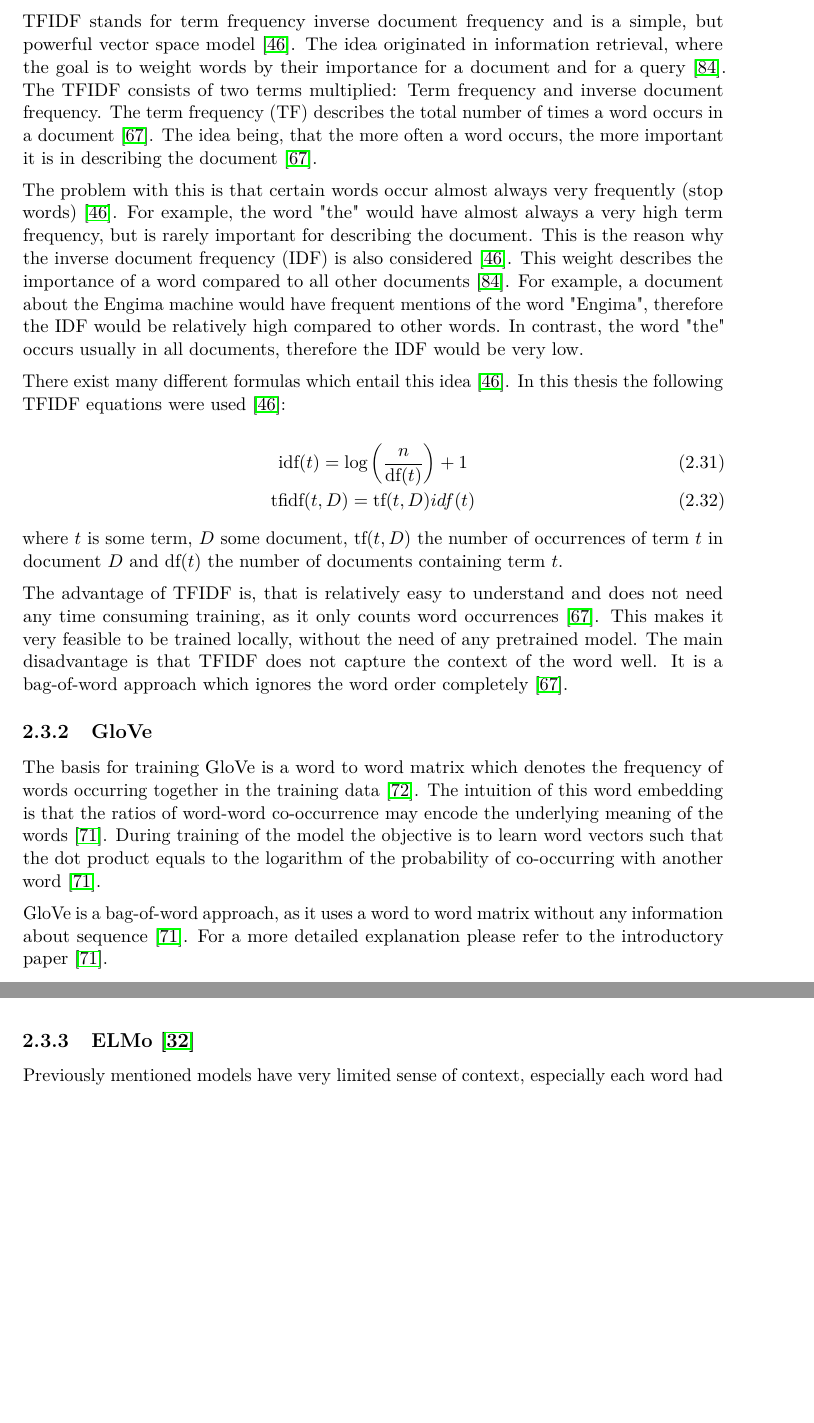
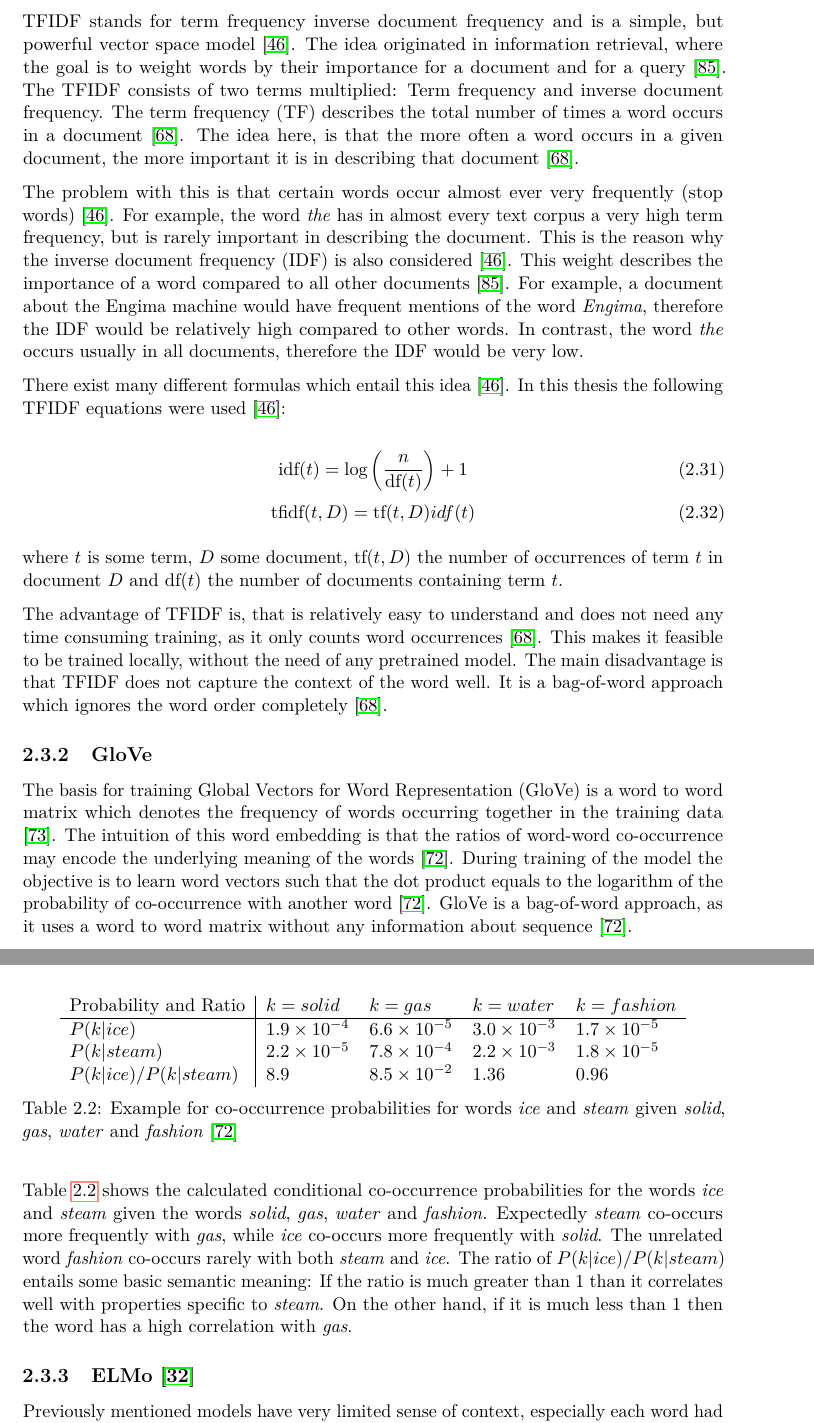
Before and after one commit to metzzo/deephumor, a LaTeX thesis (documentation/thesis/thesis.tex): two parts of pages 39 and 40 of 85, joined at a grey line, cut so that both start at the same text, the shorter picture padded with empty space. Compiled offline with pdfLaTeX.

Commit message:
more glove & TFIDF

```diff
--- a/documentation/thesis/thesis.tex
+++ b/documentation/thesis/thesis.tex
@@ -1160,9 +1160,9 @@ Seiten: 1.5
 \subsection{TFIDF}
 
 
-TFIDF stands for term frequency inverse document frequency and is a simple, but powerful vector space model \cite{tfidf}. The idea originated in information retrieval, where the goal is to weight words by their importance for a document and for a query \cite{historyinformationretrieval}. The TFIDF consists of two terms multiplied: Term frequency and inverse document frequency. The term frequency (TF) describes the total number of times a word occurs in a document  \cite{irsurvey}. The idea being, that the more often a word occurs, the more important it is in describing the document  \cite{irsurvey}.
-
-The problem with this is that certain words occur almost always very frequently (stop words) \cite{tfidf}. For example, the word "the" would have almost always a very high term frequency, but is rarely important for describing the document. This is the reason why the inverse document frequency (IDF) is also considered \cite{tfidf}. This weight describes the importance of a word compared to all other documents \cite{historyinformationretrieval}. For example, a document about the Engima machine would have frequent mentions of the word "Engima", therefore the IDF would be relatively high compared to other words. In contrast, the word "the" occurs usually in all documents, therefore the IDF would be very low.
+TFIDF stands for term frequency inverse document frequency and is a simple, but powerful vector space model \cite{tfidf}. The idea originated in information retrieval, where the goal is to weight words by their importance for a document and for a query \cite{historyinformationretrieval}. The TFIDF consists of two terms multiplied: Term frequency and inverse document frequency. The term frequency (TF) describes the total number of times a word occurs in a document \cite{irsurvey}. The idea here, is that the more often a word occurs in a given document, the more important it is in describing that document \cite{irsurvey}.
+
+The problem with this is that certain words occur almost ever very frequently (stop words) \cite{tfidf}. For example, the word \textit{the} has in almost every text corpus a very high term frequency, but is rarely important in describing the document. This is the reason why the inverse document frequency (IDF) is also considered \cite{tfidf}. This weight describes the importance of a word compared to all other documents \cite{historyinformationretrieval}. For example, a document about the Engima machine would have frequent mentions of the word \textit{Engima}, therefore the IDF would be relatively high compared to other words. In contrast, the word \textit{the} occurs usually in all documents, therefore the IDF would be very low.
 
 There exist many different formulas which entail this idea \cite{tfidf}. In this thesis the following TFIDF equations were used \cite{tfidf}:
 
@@ -1176,7 +1176,7 @@ There exist many different formulas which entail this idea \cite{tfidf}. In this
 
 where $t$ is some term, $D$ some document, $\text{tf}(t, D)$ the number of occurrences of term $t$ in document $D$ and $\text{df}(t)$ the number of documents containing term $t$.
 
-The advantage of TFIDF is, that is relatively easy to understand and does not need any time consuming training, as it only counts word occurrences \cite{irsurvey}. This makes it very feasible to be trained locally, without the need of any pretrained model. The main disadvantage is that TFIDF does not capture the context of the word well. It is a bag-of-word approach which ignores the word order completely \cite{irsurvey}.
+The advantage of TFIDF is, that is relatively easy to understand and does not need any time consuming training, as it only counts word occurrences \cite{irsurvey}. This makes it feasible to be trained locally, without the need of any pretrained model. The main disadvantage is that TFIDF does not capture the context of the word well. It is a bag-of-word approach which ignores the word order completely \cite{irsurvey}.
 
 \if false
 Seiten: 0.75
@@ -1191,9 +1191,21 @@ Seiten: 0.75
 \fi
 
 \subsection{GloVe}
-The basis for training GloVe is a word to word matrix which denotes the frequency of words occurring together in the training data \cite{glovepage}. The intuition of this word embedding is that the ratios of word-word co-occurrence may encode the underlying meaning of the words \cite{pennington2014glove}. During training of the model the objective is to learn word vectors such that the dot product equals to the logarithm of the probability of co-occurring with another word \cite{pennington2014glove}.
-
-GloVe is a bag-of-word approach, as it uses a word to word matrix without any information about sequence \cite{pennington2014glove}. For a more detailed explanation please refer to the introductory paper \cite{pennington2014glove}.
+The basis for training Global Vectors for Word Representation (GloVe) is a word to word matrix which denotes the frequency of words occurring together in the training data \cite{glovepage}. The intuition of this word embedding is that the ratios of word-word co-occurrence may encode the underlying meaning of the words \cite{pennington2014glove}. During training of the model the objective is to learn word vectors such that the dot product equals to the logarithm of the probability of co-occurrence with another word \cite{pennington2014glove}. GloVe is a bag-of-word approach, as it uses a word to word matrix without any information about sequence \cite{pennington2014glove}.
+
+Table \ref{gloveprobability} shows the calculated conditional co-occurrence probabilities for the words \textit{ice} and \textit{steam} given the words \textit{solid}, \textit{gas}, \textit{water} and \textit{fashion}. Expectedly \textit{steam} co-occurs more frequently with \textit{gas}, while \textit{ice} co-occurs more frequently with \textit{solid}. The unrelated word \textit{fashion} co-occurs rarely with both \textit{steam} and \textit{ice}. The ratio of $P(k|ice) / P(k|steam)$ entails some basic semantic meaning: If the ratio is much greater than $1$ than it correlates well with properties specific to \textit{steam}. On the other hand, if it is much less than $1$ then the word has a high correlation with \textit{gas}.
+
+\begin{table}[]
+\centering
+\begin{tabular}{l|llll}
+Probability and Ratio & $k=solid$ & $k=gas$ & $k=water$ & $k=fashion$ \\ \hline
+$P(k|ice)$ & $1.9 \times 10^{-4}$ & $6.6 \times 10^{-5}$ & $3.0 \times 10^{-3}$ & $1.7 \times 10^{-5}$          \\
+$P(k|steam)$ & $2.2 \times 10^{-5}$ & $7.8 \times 10^{-4}$ & $2.2 \times 10^{-3}$ & $1.8 \times 10^{-5}$          \\
+$P(k|ice) / P(k|steam)$ & $8.9$ & $8.5 \times 10^{-2}$ & $1.36$ & $0.96$
+\end{tabular}
+\caption{Example for co-occurrence probabilities for words \textit{ice} and \textit{steam} given \textit{solid}, \textit{gas}, \textit{water} and \textit{fashion} \cite{pennington2014glove}}
+\label{gloveprobability}
+\end{table}
 
 \if false
 Seiten: 0.25
```
Also changed, not shown: documentation/thesis/citations.bib (+1 -1 lines).
